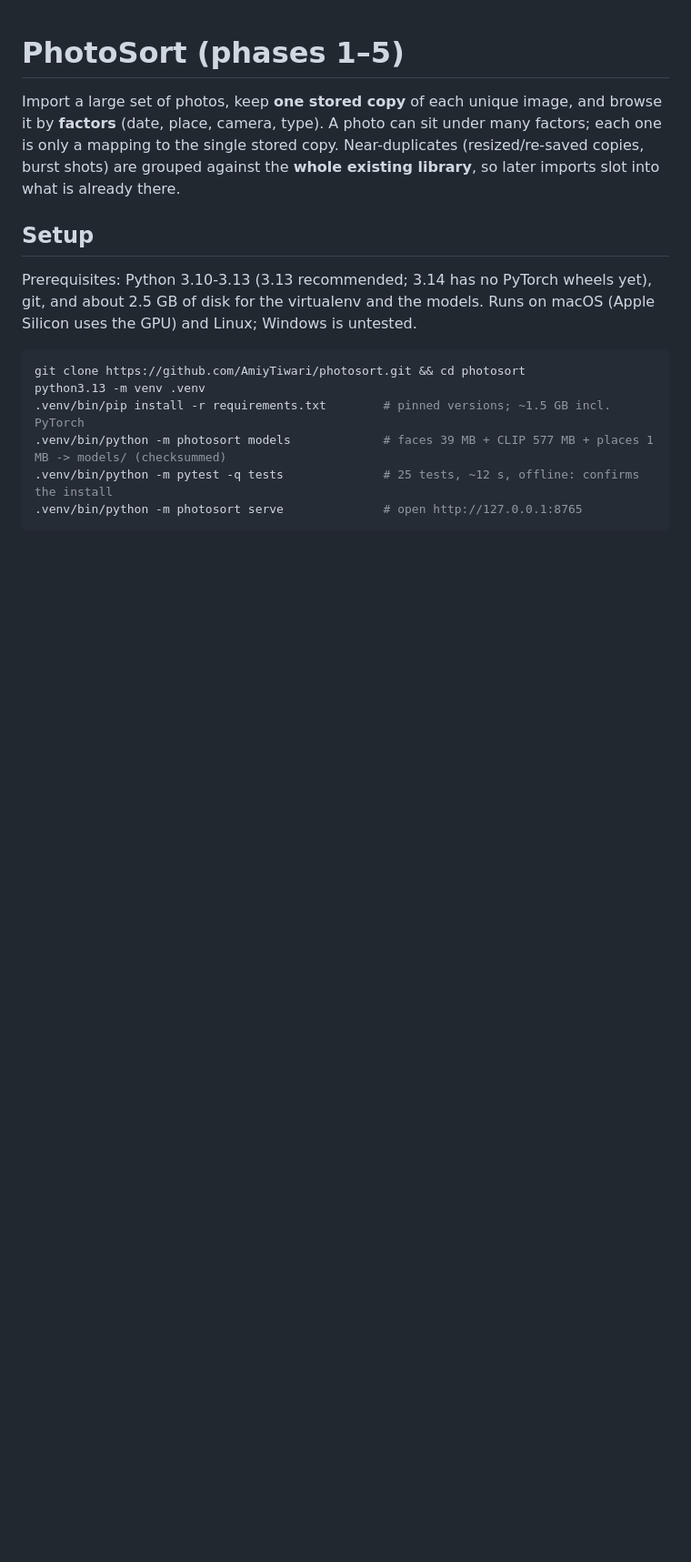
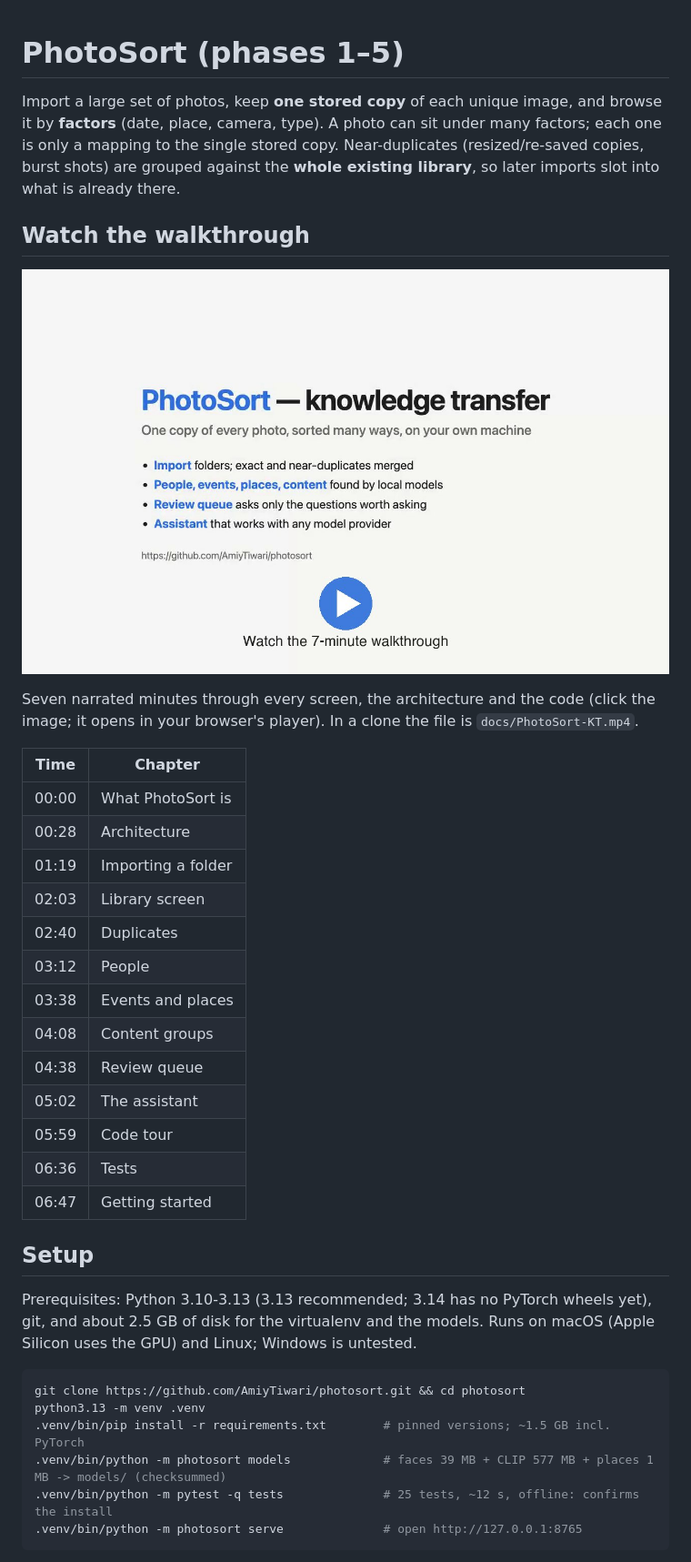
Before and after one commit to AmiyTiwari/photosort, a Markdown page: README.md, the part around the change. Shown at 91% size. Drawn GitHub-style; pictures changed too: docs/PhotoSort-KT-poster.jpg (added); blank space fills up the shorter version.

Commit message:
README: clickable poster for the KT video and its chapter list
Co-Authored-By: Claude Fable 5.1 <noreply@anthropic.com>

```diff
--- a/README.md
+++ b/README.md
@@ -4,6 +4,28 @@ Import a large set of photos, keep **one stored copy** of each unique image, and
 **factors** (date, place, camera, type). A photo can sit under many factors; each one is only a mapping
 to the single stored copy. Near-duplicates (resized/re-saved copies, burst shots) are grouped against
 the **whole existing library**, so later imports slot into what is already there.
+
+## Watch the walkthrough
+
+[![Watch the 7-minute PhotoSort walkthrough](docs/PhotoSort-KT-poster.jpg)](https://raw.githubusercontent.com/AmiyTiwari/photosort/main/docs/PhotoSort-KT.mp4)
+
+Seven narrated minutes through every screen, the architecture and the code (click the image; it opens in your browser's player). In a clone the file is `docs/PhotoSort-KT.mp4`.
+
+| Time | Chapter |
+| --- | --- |
+| 00:00 | What PhotoSort is |
+| 00:28 | Architecture |
+| 01:19 | Importing a folder |
+| 02:03 | Library screen |
+| 02:40 | Duplicates |
+| 03:12 | People |
+| 03:38 | Events and places |
+| 04:08 | Content groups |
+| 04:38 | Review queue |
+| 05:02 | The assistant |
+| 05:59 | Code tour |
+| 06:36 | Tests |
+| 06:47 | Getting started |
 
 ## Setup
 
```
